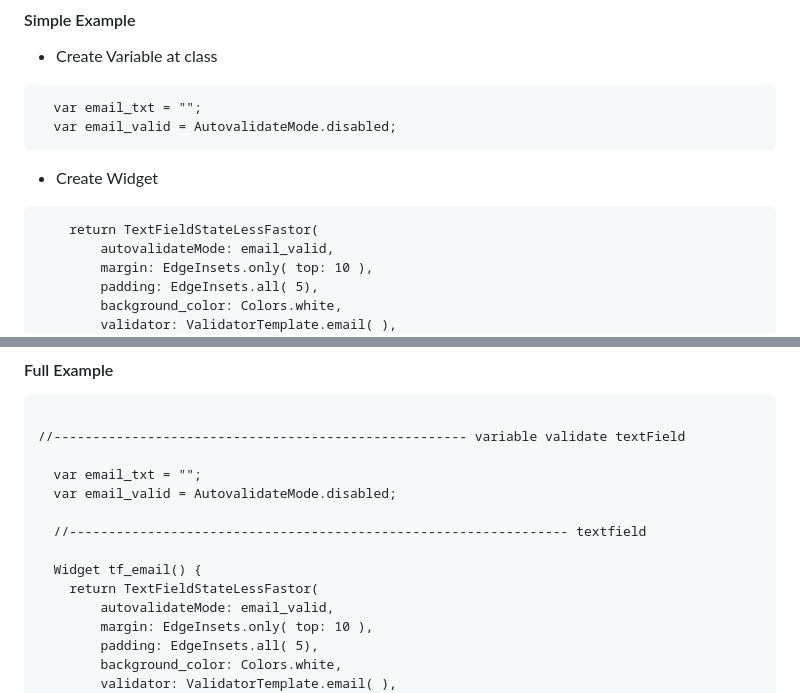
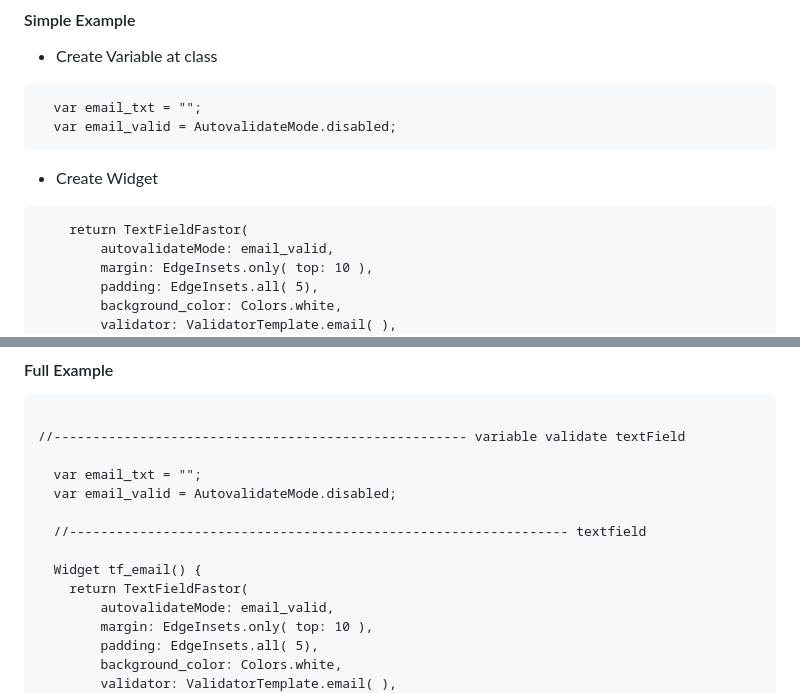
Before and after one commit to AbdallahAndroid/fastor_app, a Markdown page: tutorial/textfield/README.md, 2 parts joined by grey strips. Drawn GitHub-style.

Commit message:
+ TextFieldFastor

````diff
--- a/tutorial/textfield/README.md
+++ b/tutorial/textfield/README.md
@@ -61,7 +61,7 @@ height="300"/>
 
 * Create Widget
 ```
-    return TextFieldStateLessFastor(
+    return TextFieldFastor(
         autovalidateMode: email_valid,
         margin: EdgeInsets.only( top: 10 ),
         padding: EdgeInsets.all( 5),
@@ -109,7 +109,7 @@ height="300"/>
   //---------------------------------------------------------------- textfield
 
   Widget tf_email() {
-    return TextFieldStateLessFastor(
+    return TextFieldFastor(
         autovalidateMode: email_valid,
         margin: EdgeInsets.only( top: 10 ),
         padding: EdgeInsets.all( 5),
````
